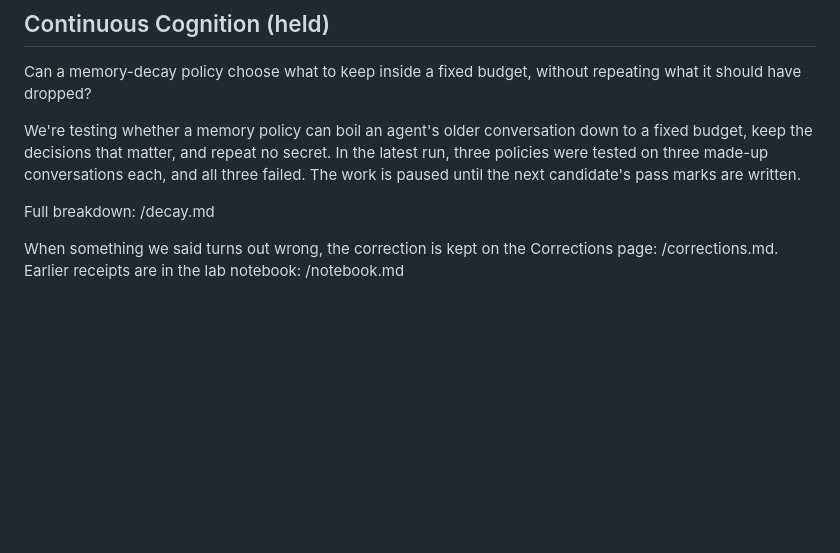
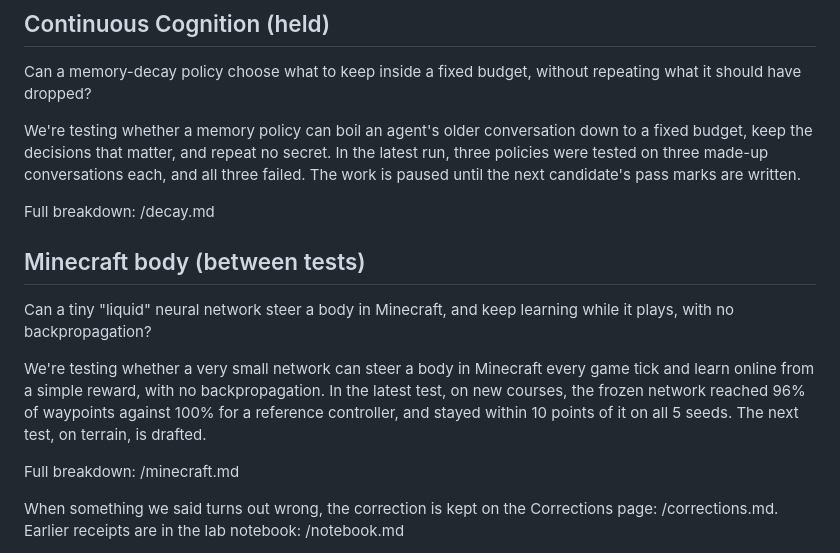
Before and after one commit to NotYourAverageAutomaton/nyaa-site, a Markdown page: measured.md, the part around the change. GitHub-like rendering; blank space fills up the shorter version.

Commit message:
site v0.11.6b: Minecraft page

```diff
--- a/measured.md
+++ b/measured.md
@@ -18,6 +18,14 @@ We're testing whether a memory policy can boil an agent's older conversation dow
 
 Full breakdown: /decay.md
 
+## Minecraft body (between tests)
+
+Can a tiny "liquid" neural network steer a body in Minecraft, and keep learning while it plays, with no backpropagation?
+
+We're testing whether a very small network can steer a body in Minecraft every game tick and learn online from a simple reward, with no backpropagation. In the latest test, on new courses, the frozen network reached 96% of waypoints against 100% for a reference controller, and stayed within 10 points of it on all 5 seeds. The next test, on terrain, is drafted.
+
+Full breakdown: /minecraft.md
+
 When something we said turns out wrong, the correction is kept on the Corrections page: /corrections.md. Earlier receipts are in the lab notebook: /notebook.md
 
 Text and figures: CC BY-NC-SA 4.0. Commercial use: ask us for terms; contact is not open yet. Full text: /LICENSE
```
Also changed, not shown: index.md (+1 -0 lines), minecraft.md (added, +40 -0 lines), img/body-hero-1664.jpg (added), img/body-hero-832.jpg (added), share/minecraft.png (added), 3 other files.
